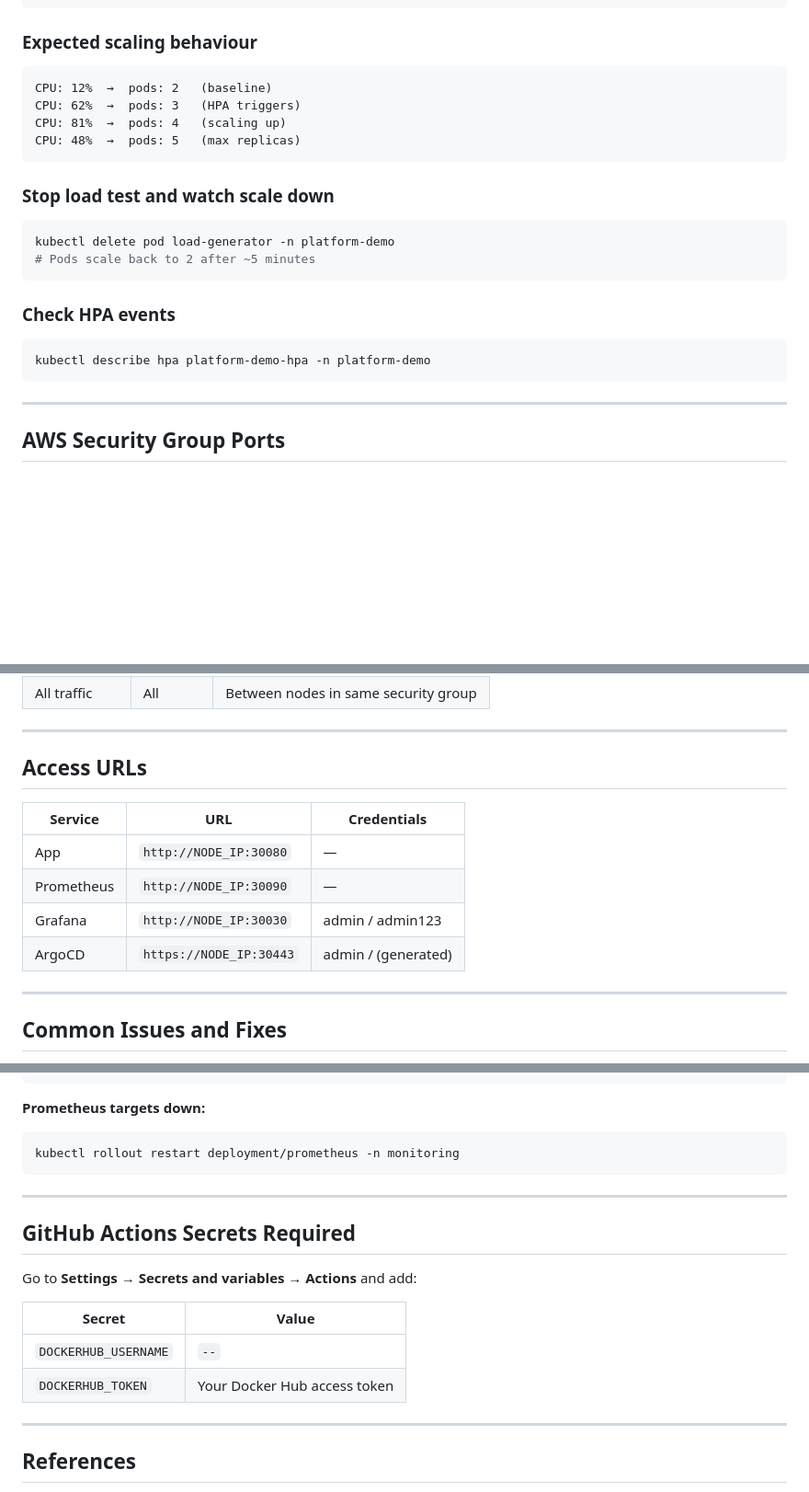
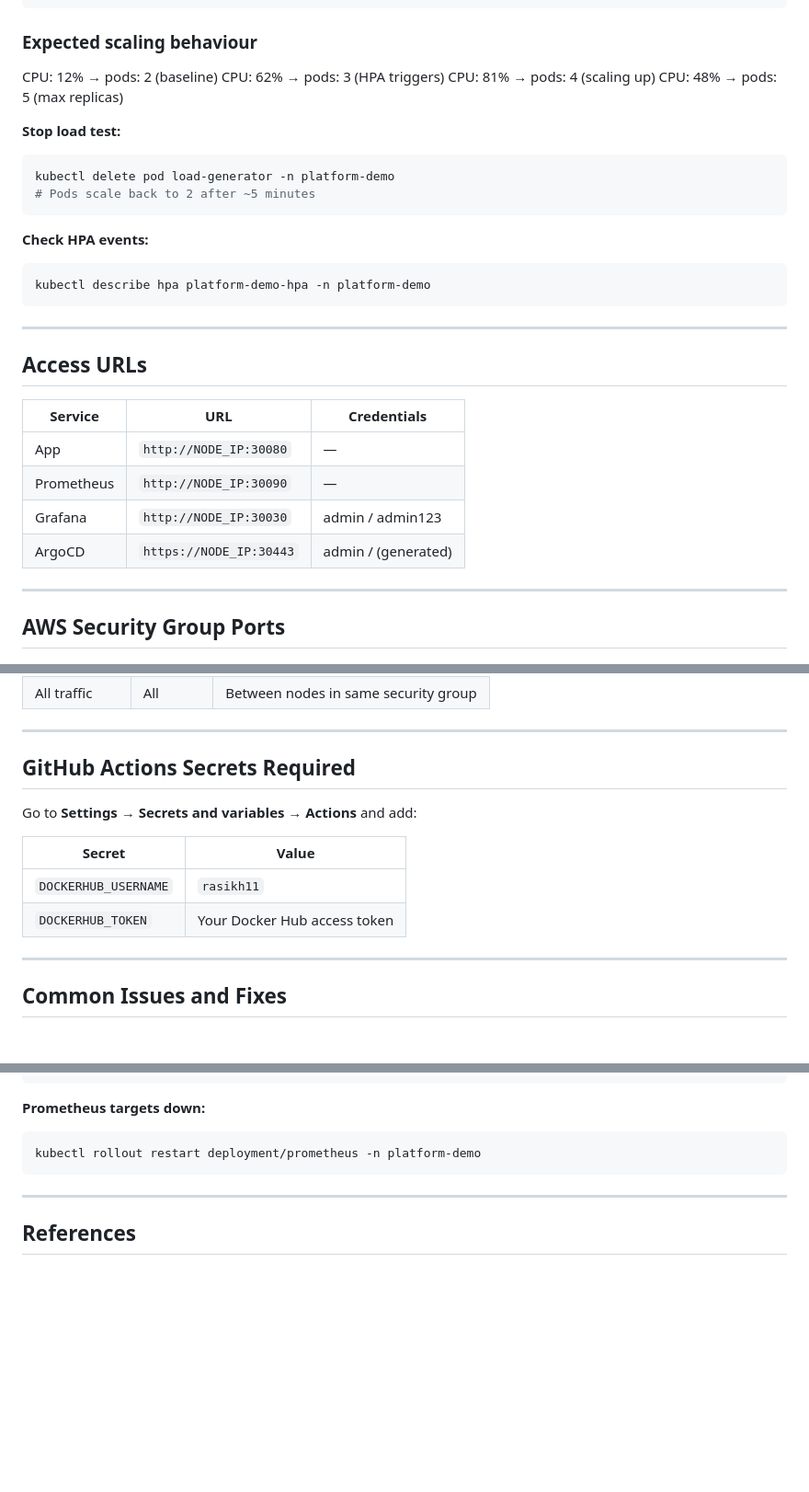
Before and after one commit to rasikhriaz/platform-cloud-native-application-development, a Markdown page: README.md, 3 parts joined by grey strips. Shown at 92% size. Drawn GitHub-style; blank space fills up the shorter version.

````diff
--- a/README.md
+++ b/README.md
@@ -321,26 +314,32 @@ kubectl run load-generator \
 ```
 
 ### Expected scaling behaviour
-
-```
 CPU: 12%  →  pods: 2   (baseline)
 CPU: 62%  →  pods: 3   (HPA triggers)
 CPU: 81%  →  pods: 4   (scaling up)
 CPU: 48%  →  pods: 5   (max replicas)
-```
 
-### Stop load test and watch scale down
-
+**Stop load test:**
 ```bash
 kubectl delete pod load-generator -n platform-demo
 # Pods scale back to 2 after ~5 minutes
 ```
 
-### Check HPA events
-
+**Check HPA events:**
 ```bash
 kubectl describe hpa platform-demo-hpa -n platform-demo
 ```
+
+---
+
+## Access URLs
+
+| Service | URL | Credentials |
+|---------|-----|-------------|
+| App | `http://NODE_IP:30080` | — |
+| Prometheus | `http://NODE_IP:30090` | — |
+| Grafana | `http://NODE_IP:30030` | admin / admin123 |
+| ArgoCD | `https://NODE_IP:30443` | admin / (generated) |
 
 ---
 
@@ -357,14 +356,14 @@ kubectl describe hpa platform-demo-hpa -n platform-demo
 
 ---
 
-## Access URLs
+## GitHub Actions Secrets Required
 
-| Service | URL | Credentials |
-|---------|-----|-------------|
-| App | `http://NODE_IP:30080` | — |
-| Prometheus | `http://NODE_IP:30090` | — |
-| Grafana | `http://NODE_IP:30030` | admin / admin123 |
-| ArgoCD | `https://NODE_IP:30443` | admin / (generated) |
+Go to **Settings → Secrets and variables → Actions** and add:
+
+| Secret | Value |
+|--------|-------|
+| `DOCKERHUB_USERNAME` | `rasikh11` |
+| `DOCKERHUB_TOKEN` | Your Docker Hub access token |
 
 ---
 
@@ -391,19 +390,8 @@ kubectl patch deployment metrics-server -n kube-system \
 
 **Prometheus targets down:**
 ```bash
-kubectl rollout restart deployment/prometheus -n monitoring
+kubectl rollout restart deployment/prometheus -n platform-demo
 ```
-
----
-
-## GitHub Actions Secrets Required
-
-Go to **Settings → Secrets and variables → Actions** and add:
-
-| Secret | Value |
-|--------|-------|
-| `DOCKERHUB_USERNAME` | `--` |
-| `DOCKERHUB_TOKEN` | Your Docker Hub access token |
 
 ---
 
````
Also changed, not shown: other parts of README.md (+72 -79 lines).
